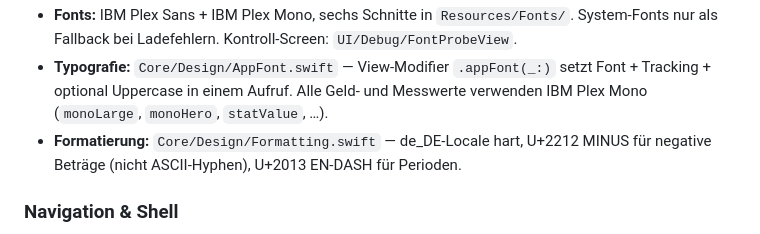
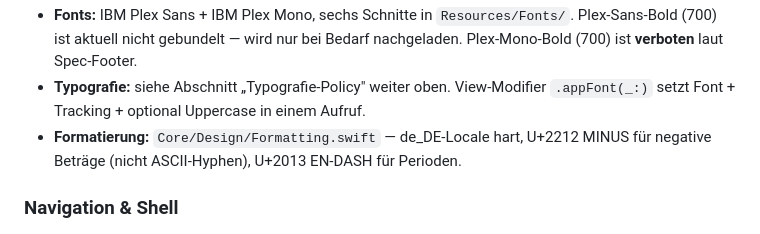
Before and after one commit to frankknebeljanssen-create/Nebenkostenabrechnung, a Markdown page: CLAUDE.md, the part around one of its changes. GitHub-like rendering.

```diff
--- a/CLAUDE.md
+++ b/CLAUDE.md
@@ -206,10 +284,10 @@ Die neue UI (Phase 1 ab Task UI-0) kommt aus dem Claude-Design-Handoff
 - **Fonts:** IBM Plex Sans + IBM Plex Mono, sechs Schnitte in
-  `Resources/Fonts/`. System-Fonts nur als Fallback bei Ladefehlern.
-  Kontroll-Screen: `UI/Debug/FontProbeView`.
-- **Typografie:** `Core/Design/AppFont.swift` — View-Modifier
-  `.appFont(_:)` setzt Font + Tracking + optional Uppercase in einem
-  Aufruf. Alle Geld- und Messwerte verwenden IBM Plex Mono
-  (`monoLarge`, `monoHero`, `statValue`, …).
+  `Resources/Fonts/`. Plex-Sans-Bold (700) ist aktuell nicht
+  gebundelt — wird nur bei Bedarf nachgeladen. Plex-Mono-Bold
+  (700) ist **verboten** laut Spec-Footer.
+- **Typografie:** siehe Abschnitt „Typografie-Policy" weiter
+  oben. View-Modifier `.appFont(_:)` setzt Font + Tracking +
+  optional Uppercase in einem Aufruf.
 - **Formatierung:** `Core/Design/Formatting.swift` — de_DE-Locale
   hart, U+2212 MINUS für negative Beträge (nicht ASCII-Hyphen),
   U+2013 EN-DASH für Perioden.
```
Also changed, not shown: other parts of CLAUDE.md (+86 -8 lines).
